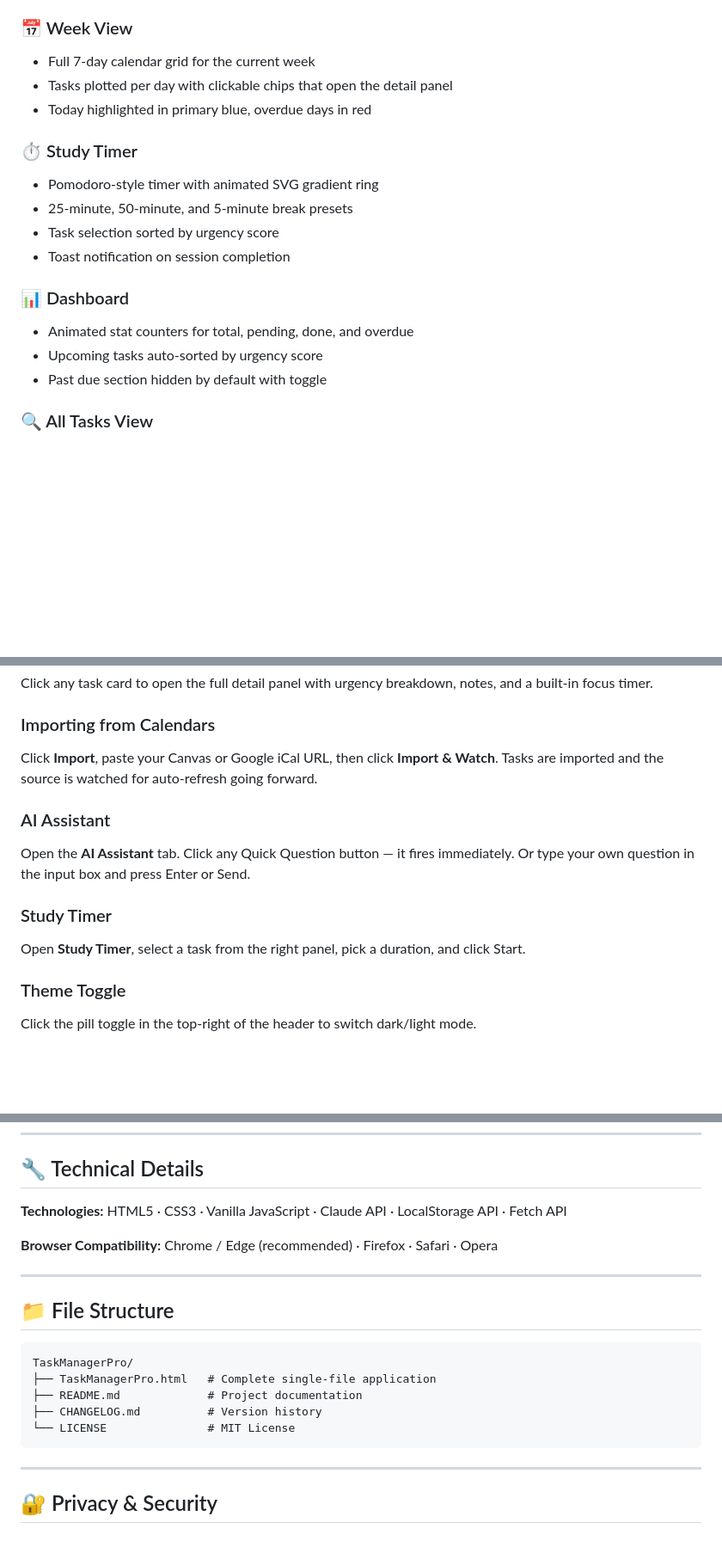
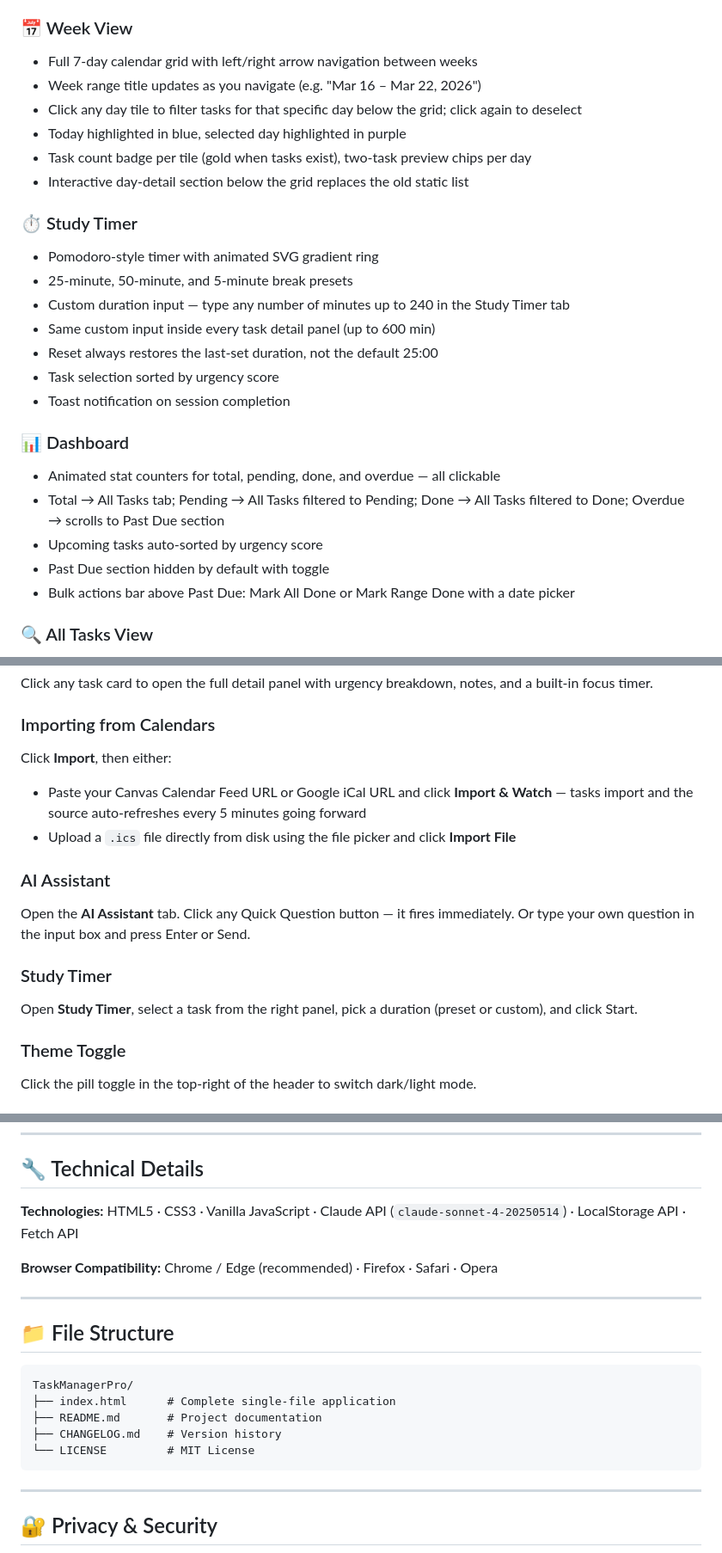
Before and after one commit to aryan-kandula/TaskManagerPro, a Markdown page: README.md, 3 parts joined by grey strips. Shown at 86% size. Rendered like a GitHub page; blank space fills up the shorter version.

Commit message:
Update README for v3.1.2

````diff
--- a/README.md
+++ b/README.md
@@ -75,20 +83,28 @@ The AI assistant is connected to the Claude API and has full awareness of all yo
 - Sources managed and removable in the Settings tab
 
 ### 📅 Week View
-- Full 7-day calendar grid for the current week
-- Tasks plotted per day with clickable chips that open the detail panel
-- Today highlighted in primary blue, overdue days in red
+- Full 7-day calendar grid with left/right arrow navigation between weeks
+- Week range title updates as you navigate (e.g. "Mar 16 – Mar 22, 2026")
+- Click any day tile to filter tasks for that specific day below the grid; click again to deselect
+- Today highlighted in blue, selected day highlighted in purple
+- Task count badge per tile (gold when tasks exist), two-task preview chips per day
+- Interactive day-detail section below the grid replaces the old static list
 
 ### ⏱ Study Timer
 - Pomodoro-style timer with animated SVG gradient ring
 - 25-minute, 50-minute, and 5-minute break presets
+- Custom duration input — type any number of minutes up to 240 in the Study Timer tab
+- Same custom input inside every task detail panel (up to 600 min)
+- Reset always restores the last-set duration, not the default 25:00
 - Task selection sorted by urgency score
 - Toast notification on session completion
 
 ### 📊 Dashboard
-- Animated stat counters for total, pending, done, and overdue
+- Animated stat counters for total, pending, done, and overdue — all clickable
+- Total → All Tasks tab; Pending → All Tasks filtered to Pending; Done → All Tasks filtered to Done; Overdue → scrolls to Past Due section
 - Upcoming tasks auto-sorted by urgency score
-- Past due section hidden by default with toggle
+- Past Due section hidden by default with toggle
+- Bulk actions bar above Past Due: Mark All Done or Mark Range Done with a date picker
 
 ### 🔍 All Tasks View
 - Filter simultaneously by priority, status, and free-text search
@@ -120,13 +136,15 @@ Click **+ Add Task**, fill in the description, due date, priority, course, and n
 Click any task card to open the full detail panel with urgency breakdown, notes, and a built-in focus timer.
 
 ### Importing from Calendars
-Click **Import**, paste your Canvas or Google iCal URL, then click **Import & Watch**. Tasks are imported and the source is watched for auto-refresh going forward.
+Click **Import**, then either:
+- Paste your Canvas Calendar Feed URL or Google iCal URL and click **Import & Watch** — tasks import and the source auto-refreshes every 5 minutes going forward
+- Upload a `.ics` file directly from disk using the file picker and click **Import File**
 
 ### AI Assistant
 Open the **AI Assistant** tab. Click any Quick Question button — it fires immediately. Or type your own question in the input box and press Enter or Send.
 
 ### Study Timer
-Open **Study Timer**, select a task from the right panel, pick a duration, and click Start.
+Open **Study Timer**, select a task from the right panel, pick a duration (preset or custom), and click Start.
 
 ### Theme Toggle
 Click the pill toggle in the top-right of the header to switch dark/light mode.
@@ -150,7 +168,7 @@ Click the pill toggle in the top-right of the header to switch dark/light mode.
 
 ## 🔧 Technical Details
 
-**Technologies:** HTML5 · CSS3 · Vanilla JavaScript · Claude API · LocalStorage API · Fetch API
+**Technologies:** HTML5 · CSS3 · Vanilla JavaScript · Claude API (`claude-sonnet-4-20250514`) · LocalStorage API · Fetch API
 
 **Browser Compatibility:** Chrome / Edge (recommended) · Firefox · Safari · Opera
 
@@ -160,10 +178,10 @@ Click the pill toggle in the top-right of the header to switch dark/light mode.
 
 ```
 TaskManagerPro/
-├── TaskManagerPro.html   # Complete single-file application
-├── README.md             # Project documentation
-├── CHANGELOG.md          # Version history
-└── LICENSE               # MIT License
+├── index.html      # Complete single-file application
+├── README.md       # Project documentation
+├── CHANGELOG.md    # Version history
+└── LICENSE         # MIT License
 ```
 
 ---
````
Also changed, not shown: other parts of README.md (+15 -7 lines).
